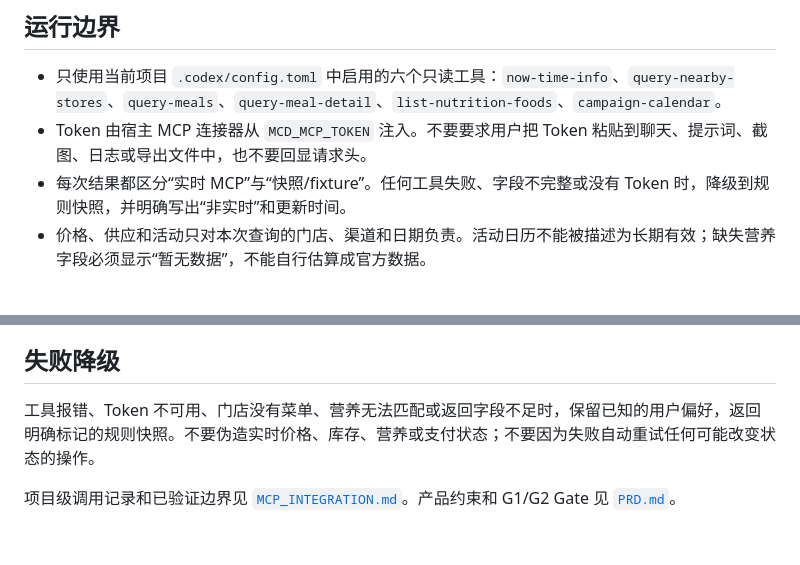
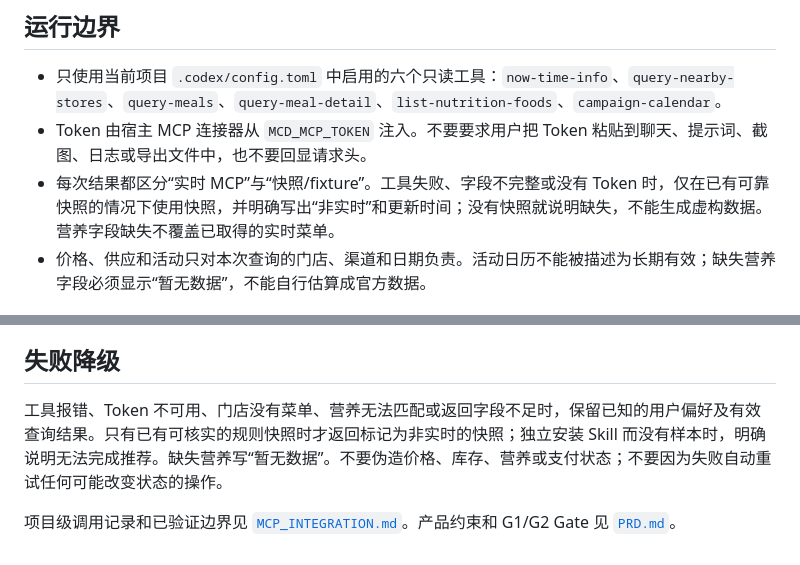
Before and after one commit to Yaohua-Leo/mcd-maimai-butler, a Markdown page: skills/maimai-butler/SKILL.md, 2 parts joined by grey strips. Drawn GitHub-style.

Commit message:
Clarify verified snapshot fallback and public documentation

```diff
--- a/skills/maimai-butler/SKILL.md
+++ b/skills/maimai-butler/SKILL.md
@@ -13,7 +13,7 @@ metadata:
 
 - 只使用当前项目 `.codex/config.toml` 中启用的六个只读工具：`now-time-info`、`query-nearby-stores`、`query-meals`、`query-meal-detail`、`list-nutrition-foods`、`campaign-calendar`。
 - Token 由宿主 MCP 连接器从 `MCD_MCP_TOKEN` 注入。不要要求用户把 Token 粘贴到聊天、提示词、截图、日志或导出文件中，也不要回显请求头。
-- 每次结果都区分“实时 MCP”与“快照/fixture”。任何工具失败、字段不完整或没有 Token 时，降级到规则快照，并明确写出“非实时”和更新时间。
+- 每次结果都区分“实时 MCP”与“快照/fixture”。工具失败、字段不完整或没有 Token 时，仅在已有可靠快照的情况下使用快照，并明确写出“非实时”和更新时间；没有快照就说明缺失，不能生成虚构数据。营养字段缺失不覆盖已取得的实时菜单。
 - 价格、供应和活动只对本次查询的门店、渠道和日期负责。活动日历不能被描述为长期有效；缺失营养字段必须显示“暂无数据”，不能自行估算成官方数据。
 
 ## 推荐流程
@@ -41,6 +41,6 @@ metadata:
 
 ## 失败降级
 
-工具报错、Token 不可用、门店没有菜单、营养无法匹配或返回字段不足时，保留已知的用户偏好，返回明确标记的规则快照。不要伪造实时价格、库存、营养或支付状态；不要因为失败自动重试任何可能改变状态的操作。
+工具报错、Token 不可用、门店没有菜单、营养无法匹配或返回字段不足时，保留已知的用户偏好及有效查询结果。只有已有可核实的规则快照时才返回标记为非实时的快照；独立安装 Skill 而没有样本时，明确说明无法完成推荐。缺失营养写“暂无数据”。不要伪造价格、库存、营养或支付状态；不要因为失败自动重试任何可能改变状态的操作。
 
 项目级调用记录和已验证边界见 [`MCP_INTEGRATION.md`](../../MCP_INTEGRATION.md)。产品约束和 G1/G2 Gate 见 [`PRD.md`](../../PRD.md)。
```
Also changed, not shown: PRD.md (+1 -1 lines).
